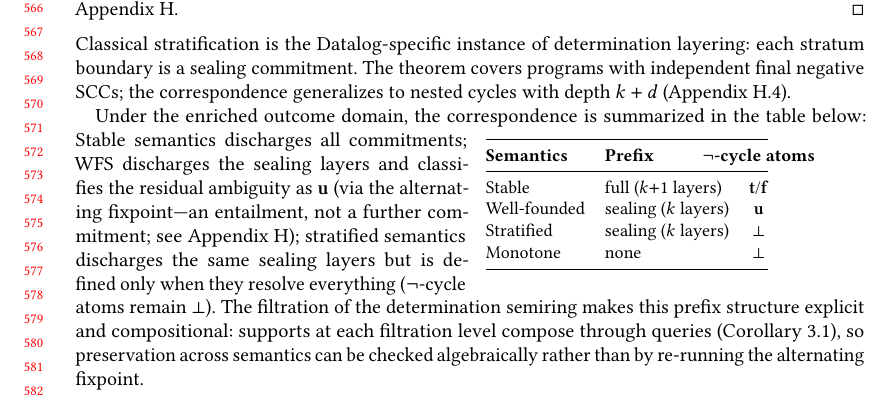
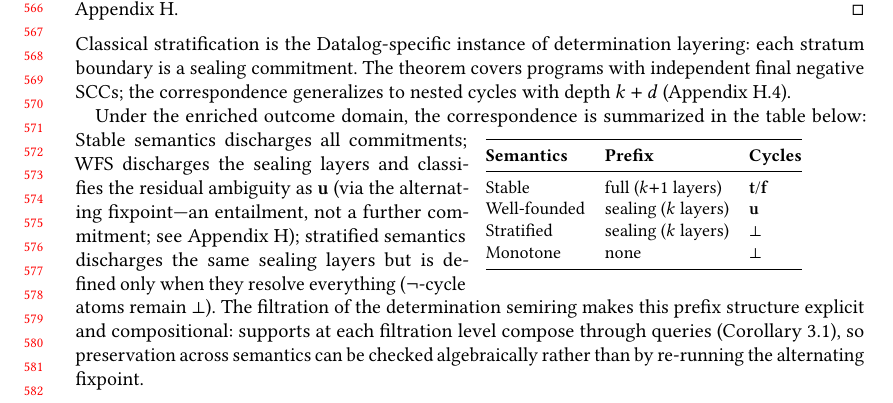
Before and after one commit to jhellerstein/provenance, a LaTeX paper (main.tex): part of page 12 of 32, cut so that both start at the same text. Compiled offline with pdfLaTeX.

Commit message:
Fix table: shorten 3rd column header to 'Cycles' to fit within rules

```diff
--- a/main.tex
+++ b/main.tex
@@ -1228,9 +1228,9 @@ Under the enriched outcome domain, the correspondence is summarized in the table
 \begin{wraptable}{r}{0.48\textwidth}
 \vspace{-1em}
 \small
-\begin{tabular}{@{}llc@{}}
+\begin{tabular}{@{}lll@{}}
   \toprule
-  \textbf{Semantics} & \textbf{Prefix} & \makebox[0pt]{\textbf{$\neg$-cycle atoms}} \\
+  \textbf{Semantics} & \textbf{Prefix} & \textbf{Cycles} \\
   \midrule
   Stable & full ($k{+}1$ layers) & $\mathbf{t}$/$\mathbf{f}$ \\
   Well-founded & sealing ($k$ layers) & $\mathbf{u}$ \\
```
